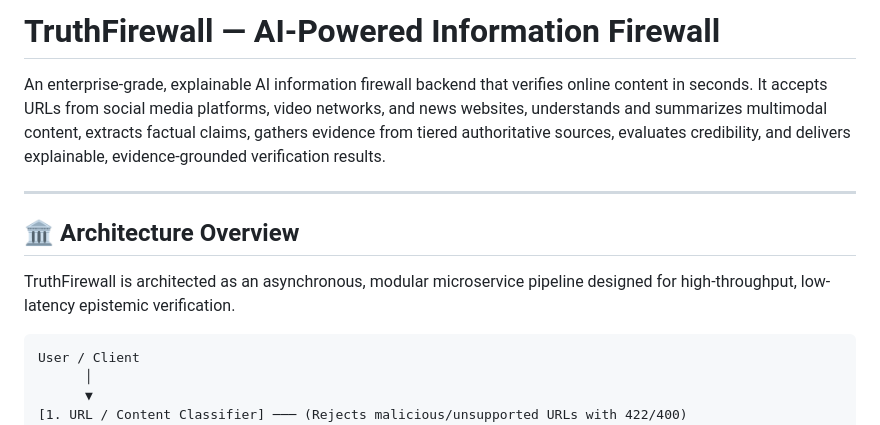
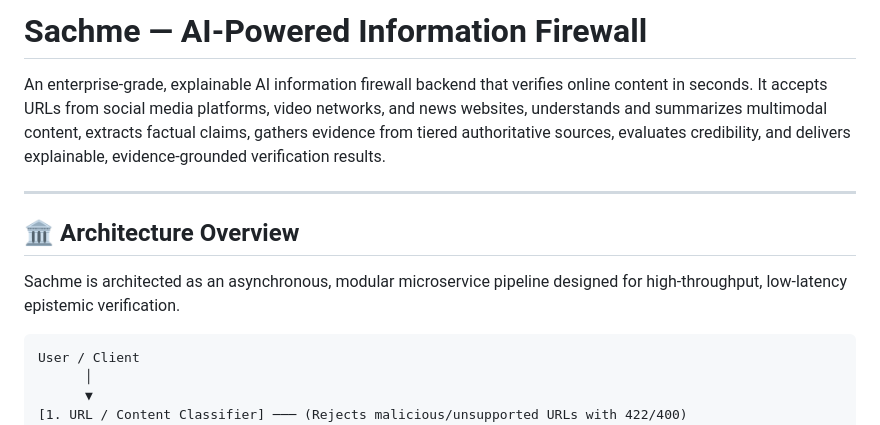
Before and after one commit to UdityaRaj11/Sachme, a Markdown page: README.md, the part around the change. Drawn GitHub-style.

Commit message:
Rename project in README.md
Updated project name from 'TruthFirewall' to 'Sachme' in README.

````diff
--- a/README.md
+++ b/README.md
@@ -1,4 +1,4 @@
-# TruthFirewall — AI-Powered Information Firewall
+# Sachme — AI-Powered Information Firewall
 
 An enterprise-grade, explainable AI information firewall backend that verifies online content in seconds. It accepts URLs from social media platforms, video networks, and news websites, understands and summarizes multimodal content, extracts factual claims, gathers evidence from tiered authoritative sources, evaluates credibility, and delivers explainable, evidence-grounded verification results.
 
@@ -6,7 +6,7 @@ An enterprise-grade, explainable AI information firewall backend that verifies o
 
 ## 🏛️ Architecture Overview
 
-TruthFirewall is architected as an asynchronous, modular microservice pipeline designed for high-throughput, low-latency epistemic verification.
+Sachme is architected as an asynchronous, modular microservice pipeline designed for high-throughput, low-latency epistemic verification.
 
 ```
 User / Client
````
